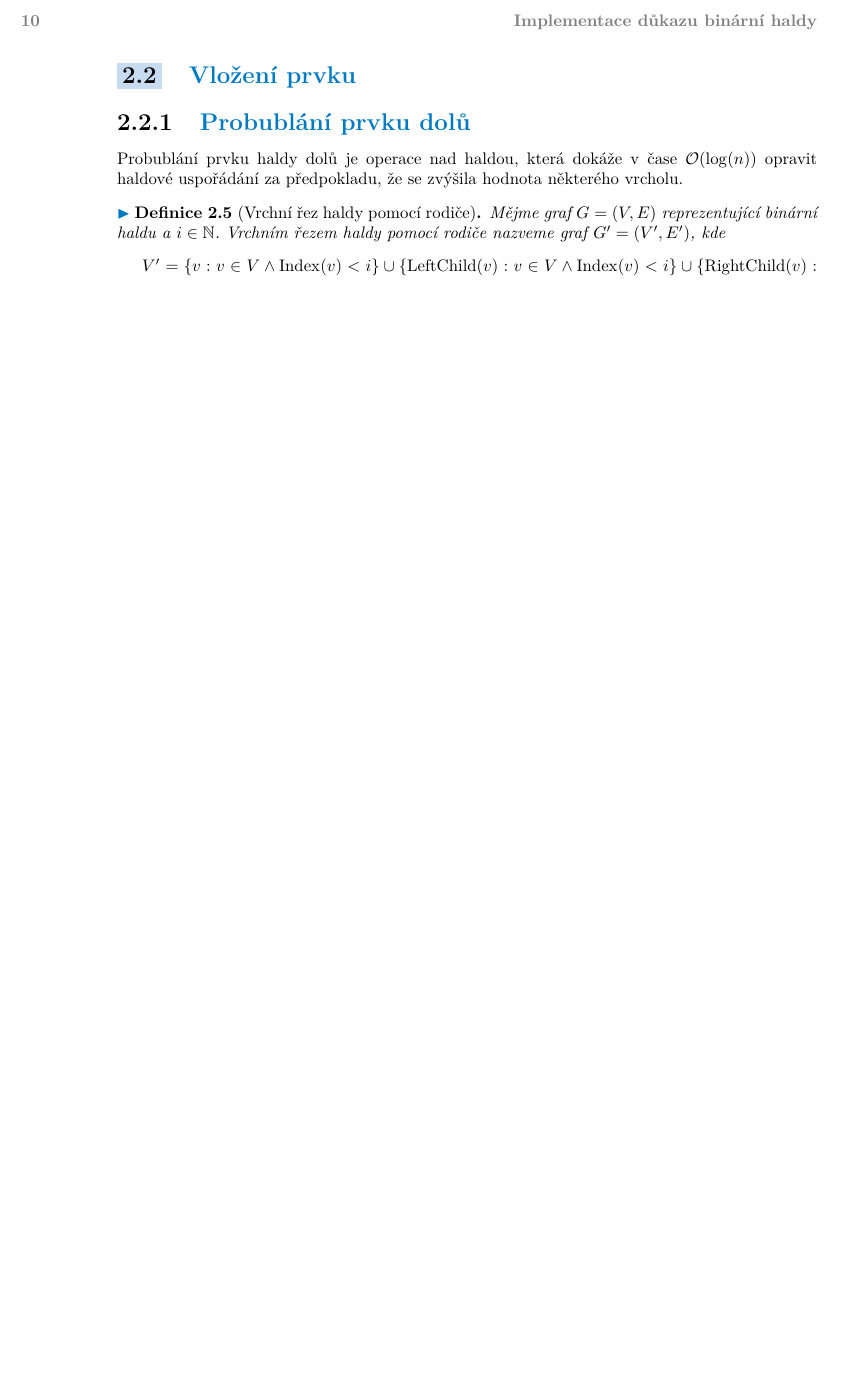
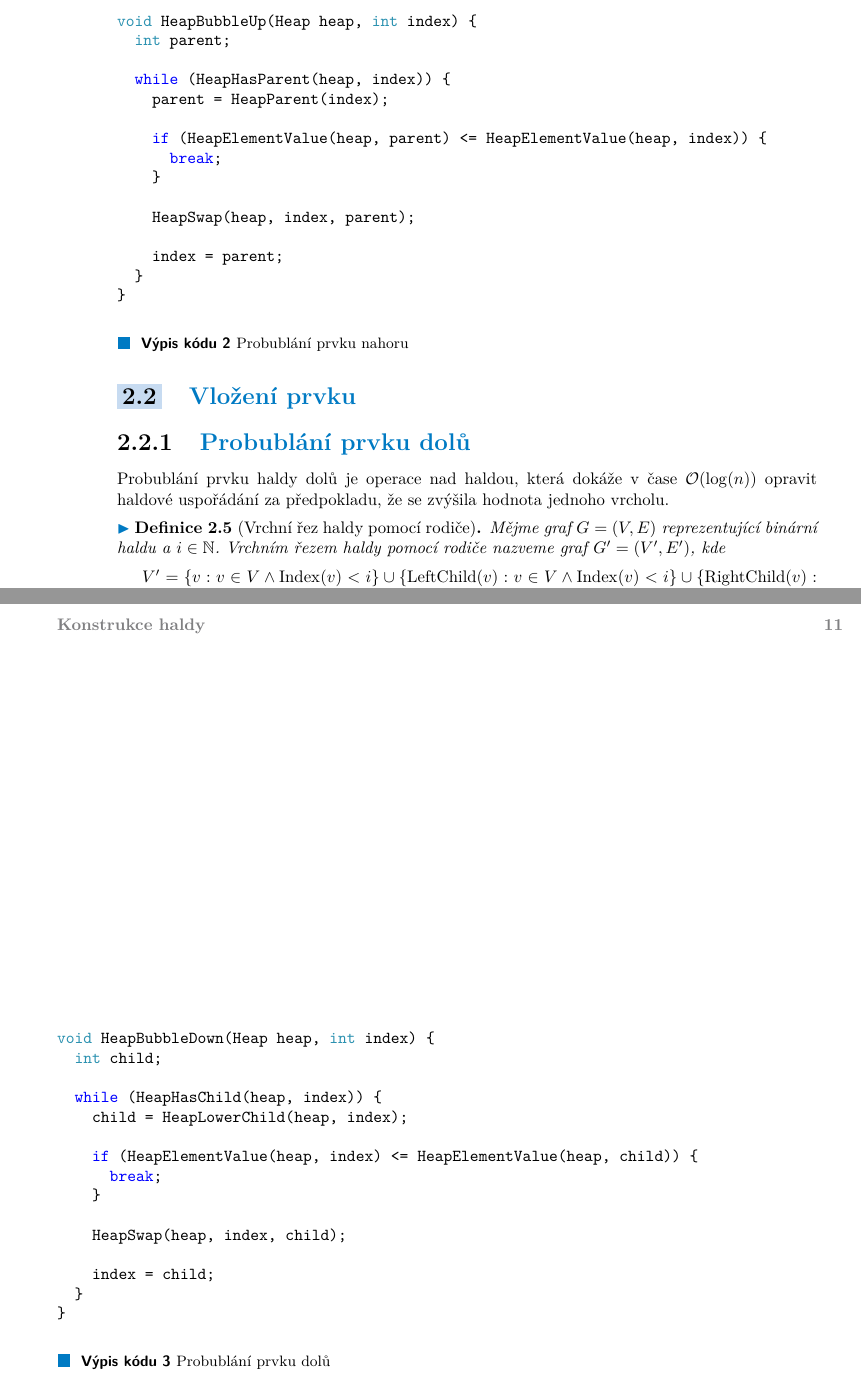
Before and after one commit to zapotocnylubos/bachelor-thesis-text, a LaTeX thesis (ctufit-thesis.tex, which reads text/text.tex): part of page 22 of 33 before the commit and two parts of pages 22 and 23 of 35 after it, the two joined at a grey line, cut at the place of the change, the shorter picture padded with empty space. Compiled offline with pdfLaTeX.

Commit message:
Added BubbleUp and BubbleDown code snippets

```diff
--- a/text/text.tex
+++ b/text/text.tex
@@ -307,11 +306,33 @@ Probublání prvku haldy nahoru je operace nad haldou, která dokáže v čase $
 	V grafu spodního řezu haldy pomocí potomka stále platí haldové uspořádání.
 \end{remark}
 
+\begin{listing}
+	\caption{Probublání prvku nahoru}
+	\label{list:bubbleup}
+	\begin{minted}{c}
+void HeapBubbleUp(Heap heap, int index) {
+  int parent;
+
+  while (HeapHasParent(heap, index)) {
+    parent = HeapParent(index);
+
+    if (HeapElementValue(heap, parent) <= HeapElementValue(heap, index)) {
+      break;
+    }
+
+    HeapSwap(heap, index, parent);
+
+    index = parent;
+  }
+}
+	\end{minted}
+\end{listing}
+
 \section{Vložení prvku}
 
 \subsection{Probublání prvku dolů}
 
-Probublání prvku haldy dolů je operace nad haldou, která dokáže v čase $\mathcal{O}(\log(n))$ opravit haldové uspořádání za předpokladu, že se zvýšila hodnota některého vrcholu.
+Probublání prvku haldy dolů je operace nad haldou, která dokáže v čase $\mathcal{O}(\log(n))$ opravit haldové uspořádání za předpokladu, že se zvýšila hodnota jednoho vrcholu.
 
 \begin{definition}[Vrchní řez haldy pomocí rodiče]
 	Mějme graf $G = (V, E)$ reprezentující binární haldu a~$i \in \mathbb{N}$.
@@ -338,6 +359,29 @@ Probublání prvku haldy dolů je operace nad haldou, která dokáže v čase $\
 \begin{remark}
 	V grafu spodního řezu haldy pomocí rodiče stále platí haldové uspořádání.
 \end{remark}
+
+\begin{listing}
+	\caption{Probublání prvku dolů}
+	\label{list:bubbledown}
+	\begin{minted}{c}
+void HeapBubbleDown(Heap heap, int index) {
+  int child;
+
+  while (HeapHasChild(heap, index)) {
+    child = HeapLowerChild(heap, index);
+
+    if (HeapElementValue(heap, index) <= HeapElementValue(heap, child)) {
+      break;
+    }
+
+    HeapSwap(heap, index, child);
+
+    index = child;
+  }
+}
+	\end{minted}
+\end{listing}
+
 
 
 \section{Odstranění minimálního prvku}
```
Also changed, not shown: text/text.tex (3 more changed lines).
